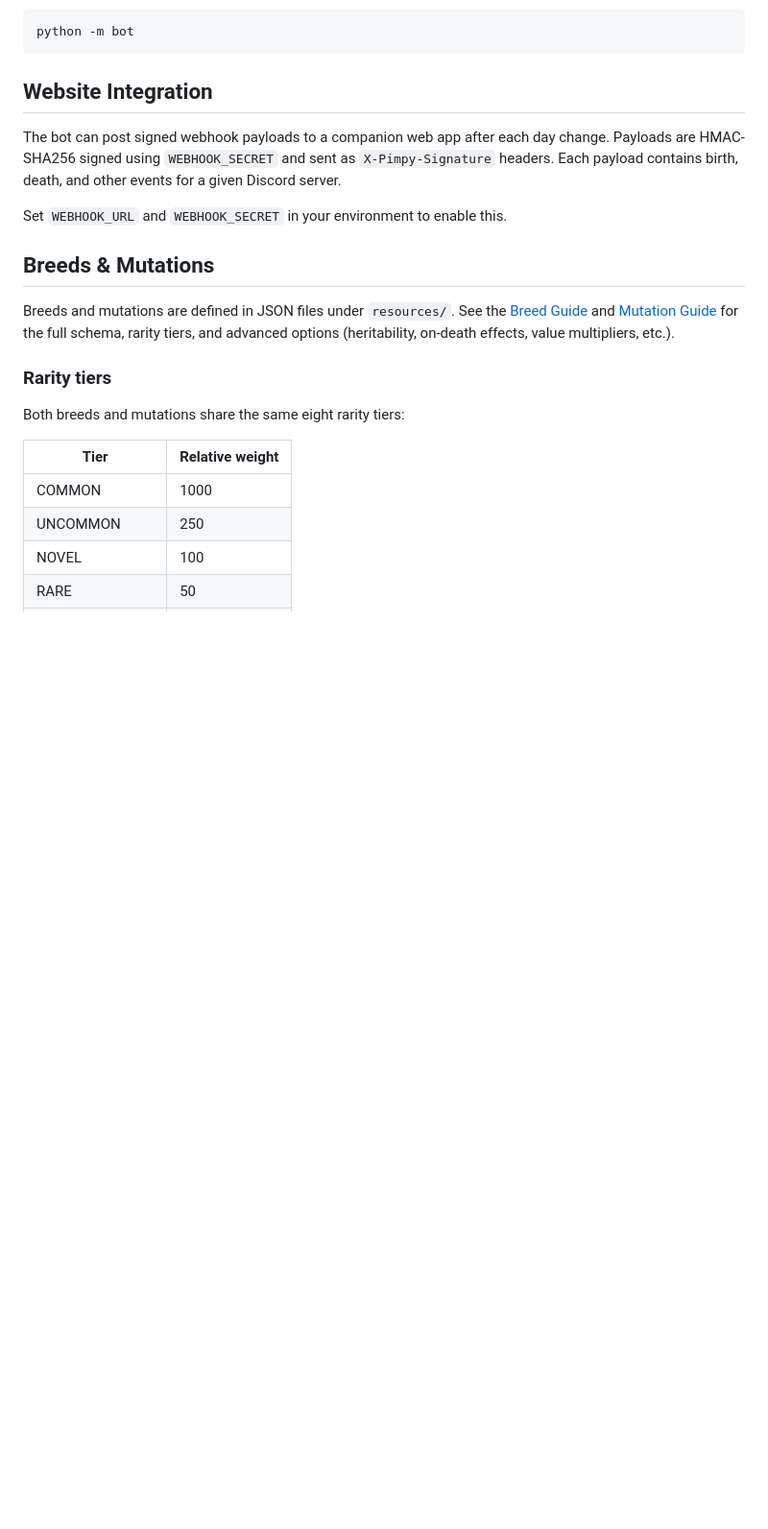
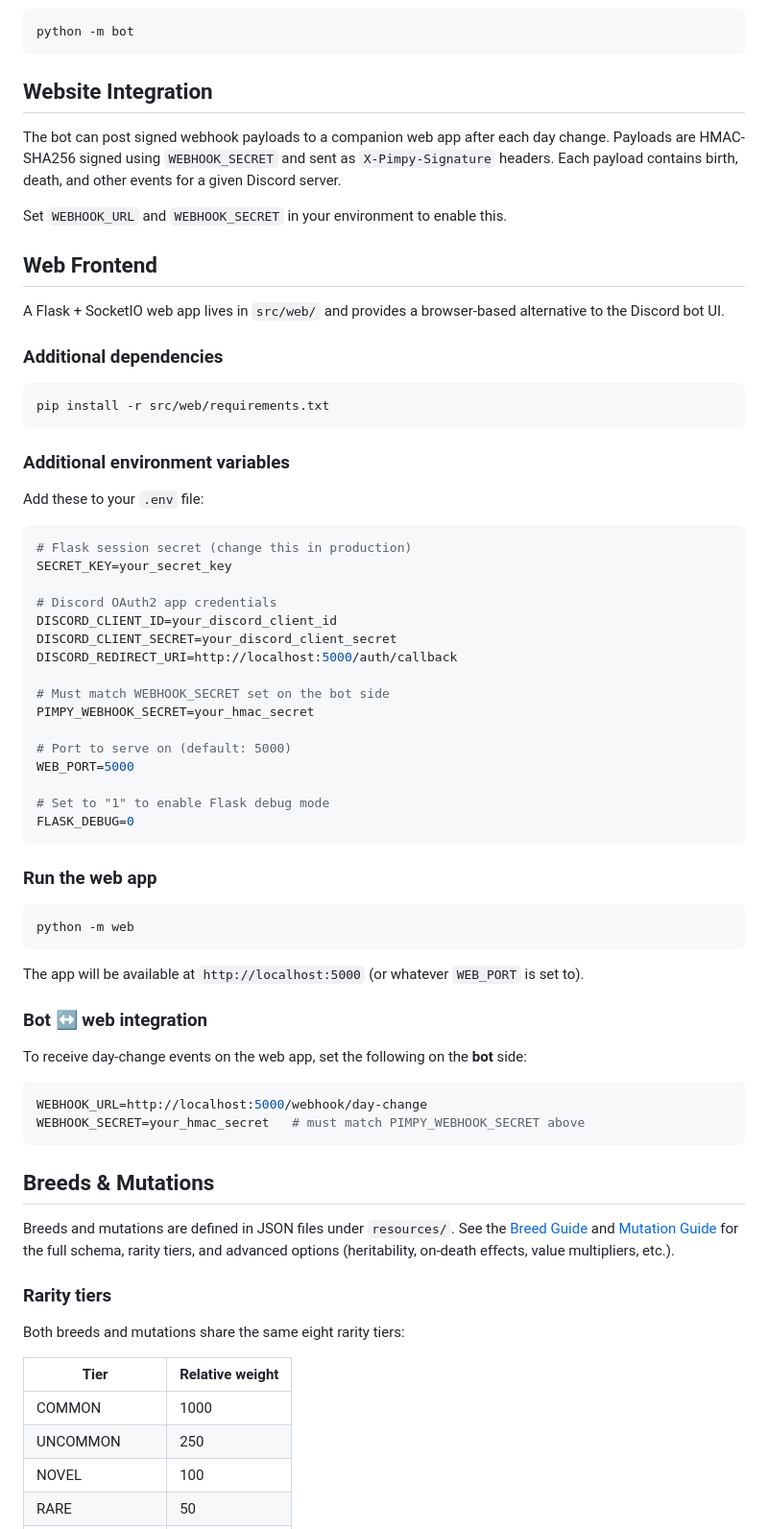
Before and after one commit to ADP424/2xPimpySimulator, a Markdown page: README.md, the part around the change. Shown at 96% size. GitHub-like rendering; blank space fills up the shorter version.

Commit message:
Add section about optional web frontend

````diff
--- a/README.md
+++ b/README.md
@@ -129,6 +129,56 @@ The bot can post signed webhook payloads to a companion web app after each day c
 
 Set `WEBHOOK_URL` and `WEBHOOK_SECRET` in your environment to enable this.
 
+## Web Frontend
+
+A Flask + SocketIO web app lives in `src/web/` and provides a browser-based alternative to the Discord bot UI.
+
+### Additional dependencies
+
+```bash
+pip install -r src/web/requirements.txt
+```
+
+### Additional environment variables
+
+Add these to your `.env` file:
+
+```env
+# Flask session secret (change this in production)
+SECRET_KEY=your_secret_key
+
+# Discord OAuth2 app credentials
+DISCORD_CLIENT_ID=your_discord_client_id
+DISCORD_CLIENT_SECRET=your_discord_client_secret
+DISCORD_REDIRECT_URI=http://localhost:5000/auth/callback
+
+# Must match WEBHOOK_SECRET set on the bot side
+PIMPY_WEBHOOK_SECRET=your_hmac_secret
+
+# Port to serve on (default: 5000)
+WEB_PORT=5000
+
+# Set to "1" to enable Flask debug mode
+FLASK_DEBUG=0
+```
+
+### Run the web app
+
+```bash
+python -m web
+```
+
+The app will be available at `http://localhost:5000` (or whatever `WEB_PORT` is set to).
+
+### Bot ↔ web integration
+
+To receive day-change events on the web app, set the following on the **bot** side:
+
+```env
+WEBHOOK_URL=http://localhost:5000/webhook/day-change
+WEBHOOK_SECRET=your_hmac_secret   # must match PIMPY_WEBHOOK_SECRET above
+```
+
 ## Breeds & Mutations
 
 Breeds and mutations are defined in JSON files under `resources/`. See the [Breed Guide](Documentation/Breed%20Guide.md) and [Mutation Guide](Documentation/Mutation%20Guide.md) for the full schema, rarity tiers, and advanced options (heritability, on-death effects, value multipliers, etc.).
````
